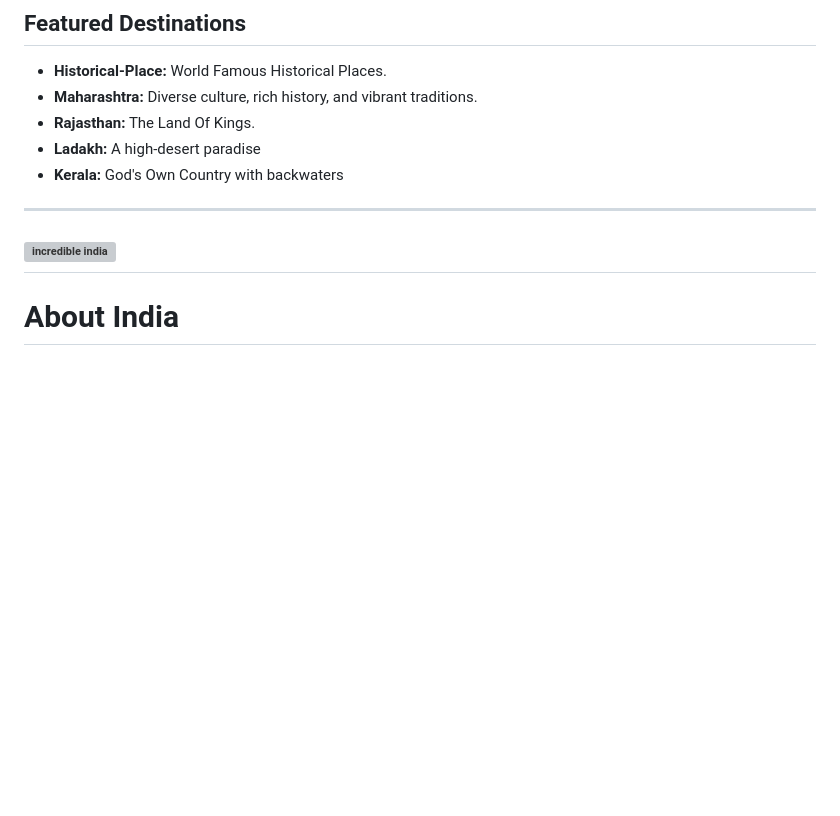
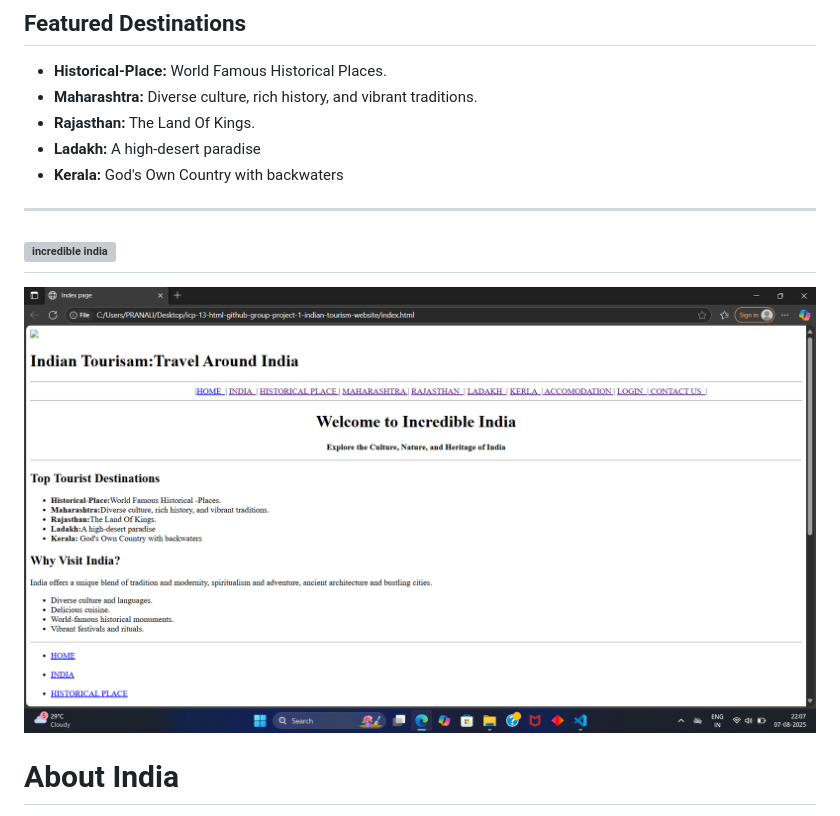
Before and after one commit to pranalipekhale13/icp-13-html-github-group-project-1-indian-tourism-website, a Markdown page: README.md, the part around the change printed below. Drawn GitHub-style; pictures changed too: images/home.png (added); blank space fills up the shorter version; grey boxes are pictures that could not be loaded.

```diff
--- a/pages/readme.md
+++ b/README.md
@@ -13,4 +13,5 @@ Discover the vibrant culture, stunning landscapes, and rich heritage of India. W
 -----
+![homepage](./images/home.png)
 
 # About India
 
```
Also changed, not shown: other parts of README.md (+1 -1 lines).
